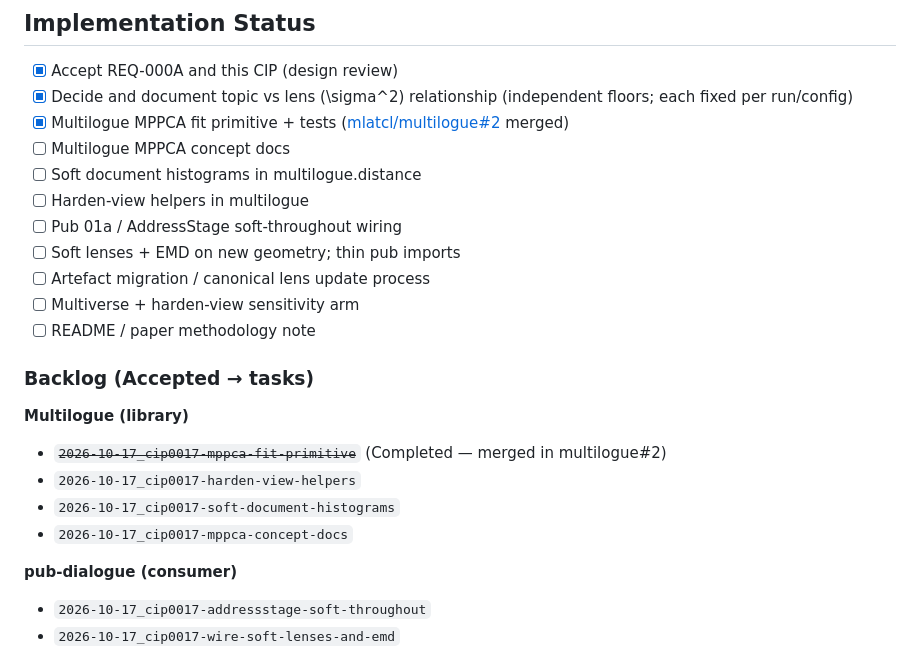
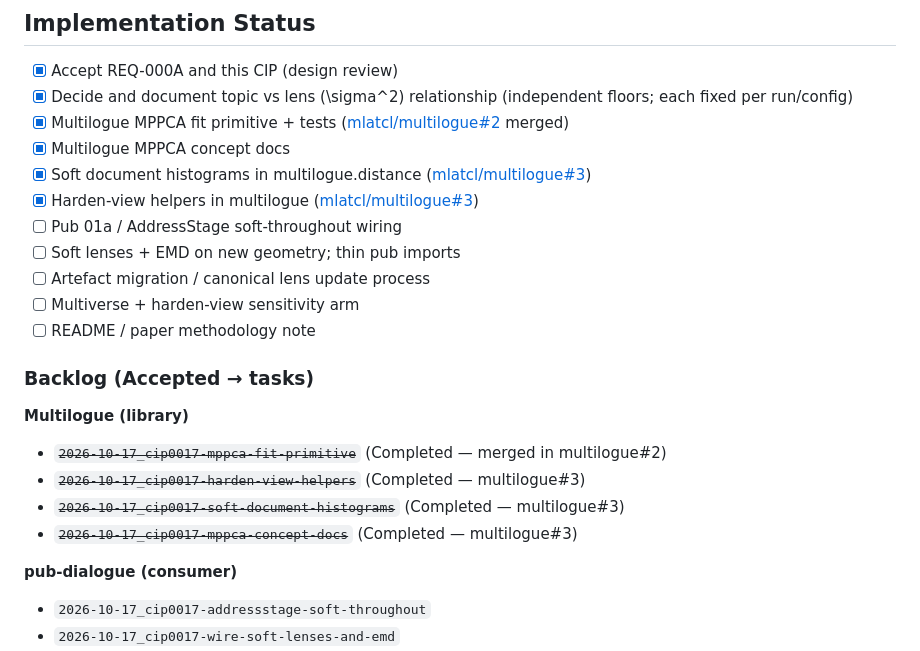
Before and after one commit to mlatcl/pub-dialogue, a Markdown page: cip/cip0017.md, the part around the change. Rendered like a GitHub page.

Commit message:
CIP-0017: note multilogue harden-view and soft-histogram PR.

```diff
--- a/cip/cip0017.md
+++ b/cip/cip0017.md
@@ -170,9 +170,9 @@ Interim member-mean unify remains compatible with the old hard stack until this
 - [x] Accept REQ-000A and this CIP (design review)
 - [x] Decide and document topic vs lens \(\sigma^2\) relationship (independent floors; each fixed per run/config)
 - [x] Multilogue MPPCA fit primitive + tests ([mlatcl/multilogue#2](https://github.com/mlatcl/multilogue/pull/2) merged)
-- [ ] Multilogue MPPCA concept docs
-- [ ] Soft document histograms in multilogue.distance
-- [ ] Harden-view helpers in multilogue
+- [x] Multilogue MPPCA concept docs
+- [x] Soft document histograms in multilogue.distance ([mlatcl/multilogue#3](https://github.com/mlatcl/multilogue/pull/3))
+- [x] Harden-view helpers in multilogue ([mlatcl/multilogue#3](https://github.com/mlatcl/multilogue/pull/3))
 - [ ] Pub 01a / AddressStage soft-throughout wiring
 - [ ] Soft lenses + EMD on new geometry; thin pub imports
 - [ ] Artefact migration / canonical lens update process
@@ -184,9 +184,9 @@ Interim member-mean unify remains compatible with the old hard stack until this
 **Multilogue (library)**
 
 - ~~`2026-10-17_cip0017-mppca-fit-primitive`~~ (Completed — merged in multilogue#2)
-- `2026-10-17_cip0017-harden-view-helpers`
-- `2026-10-17_cip0017-soft-document-histograms`
-- `2026-10-17_cip0017-mppca-concept-docs`
+- ~~`2026-10-17_cip0017-harden-view-helpers`~~ (Completed — multilogue#3)
+- ~~`2026-10-17_cip0017-soft-document-histograms`~~ (Completed — multilogue#3)
+- ~~`2026-10-17_cip0017-mppca-concept-docs`~~ (Completed — multilogue#3)
 
 **pub-dialogue (consumer)**
 
```
